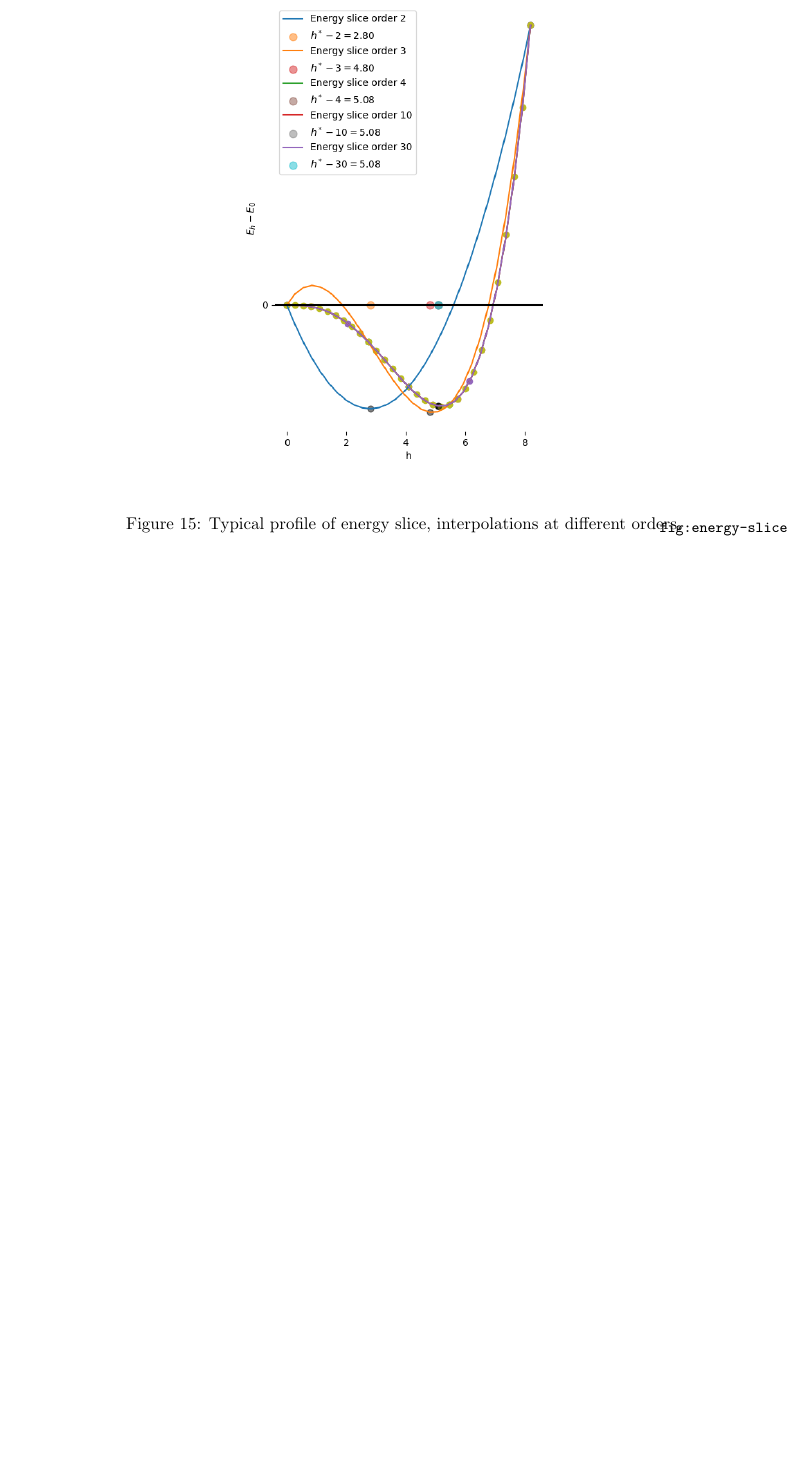
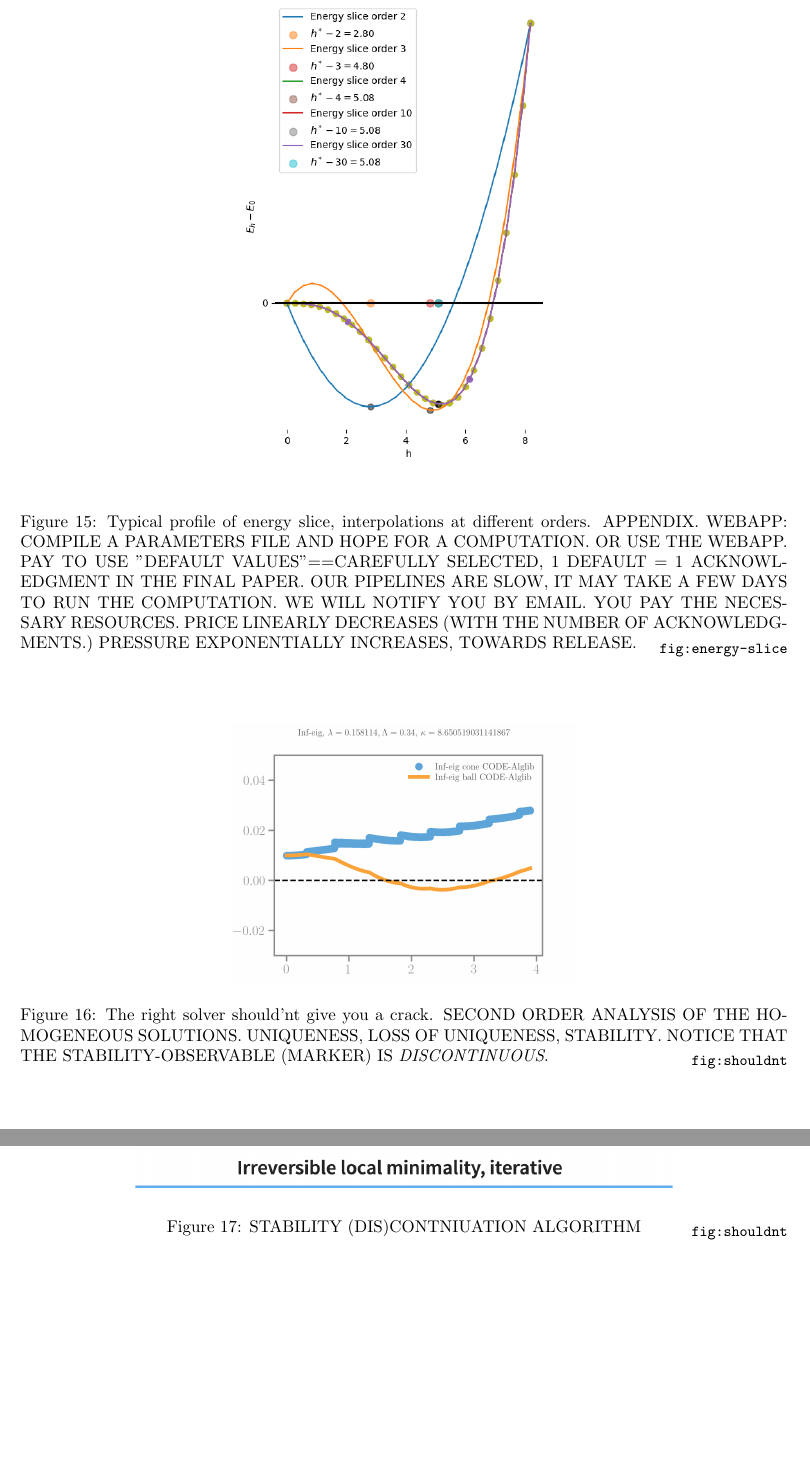
Before and after one commit to kumiori/paper_navigating, a LaTeX paper (paper/main.tex, which reads paper/incl_conclusion.tex): part of page 28 of 30 before the commit and two parts of pages 28 and 29 of 33 after it, the two joined at a grey line, cut so that both start at the same text, the shorter picture padded with empty space. Compiled offline with pdfLaTeX.

Commit message:
today's convo, F2M•c2p never again, dis•continuation algorithm

```diff
--- a/paper/incl_conclusion.tex
+++ b/paper/incl_conclusion.tex
@@ -137,6 +57,25 @@ future work: thorough energy blow up and reduction at bifurcation points
 \begin{figure}[htbp]
     \centering
     \includegraphics*[width=.45\textwidth]{../images/energy_interpolation-orders.png}
-    \caption{Typical profile of energy slice, interpolations at different orders.}
+    \caption{Typical profile of energy slice, interpolations at different orders. APPENDIX. WEBAPP: COMPILE A PARAMETERS FILE AND HOPE FOR A COMPUTATION. OR USE THE WEBAPP. PAY TO USE "DEFAULT VALUES"==CAREFULLY SELECTED, 1 DEFAULT = 1 ACKNOWLEDGMENT IN THE FINAL PAPER. OUR PIPELINES ARE SLOW, IT MAY TAKE A FEW DAYS TO RUN THE COMPUTATION. WE WILL NOTIFY YOU BY EMAIL. YOU PAY THE NECESSARY RESOURCES. PRICE LINEARLY DECREASES (WITH THE NUMBER OF ACKNOWLEDGMENTS.) PRESSURE EXPONENTIALLY INCREASES, TOWARDS RELEASE.}
     \label{fig:energy-slice}
 \end{figure}
+
+\begin{figure}[htbp]
+    \centering
+    \includegraphics*[width=.45\textwidth]{../images/irreversibility_inf_eig.png}
+    \caption{The right solver should'nt give you a crack.
+    SECOND ORDER ANALYSIS OF THE HOMOGENEOUS SOLUTIONS. UNIQUENESS, LOSS OF UNIQUENESS, STABILITY. NOTICE THAT THE STABILITY-OBSERVABLE (MARKER) IS \emph{DISCONTINUOUS}.
+    % (THE MARKET SHOUDN'T GIVE YOU A CRACK. THE MARKET DOESN'T GIVE A FUCK.)
+    }
+    \label{fig:shouldnt}
+\end{figure}
+
+We have compared the performance of the algorithm proposed in this paper with aN EXPERIMENTAL continuation method, DEFINED AS FOLLOWS.
+
+
+\begin{figure}[htbp]
+    \centering
+    \includegraphics*[width=.7\textwidth]{../images/VSA*.png}
+    \caption{STABILITY (DIS)CONTNIUATION ALGORITHM}
+    \label{fig:shouldnt}
```
Also changed, not shown: images/VSA*.png (added), paper/incl_conclusion.tex (112 more changed lines), 1 other file.
